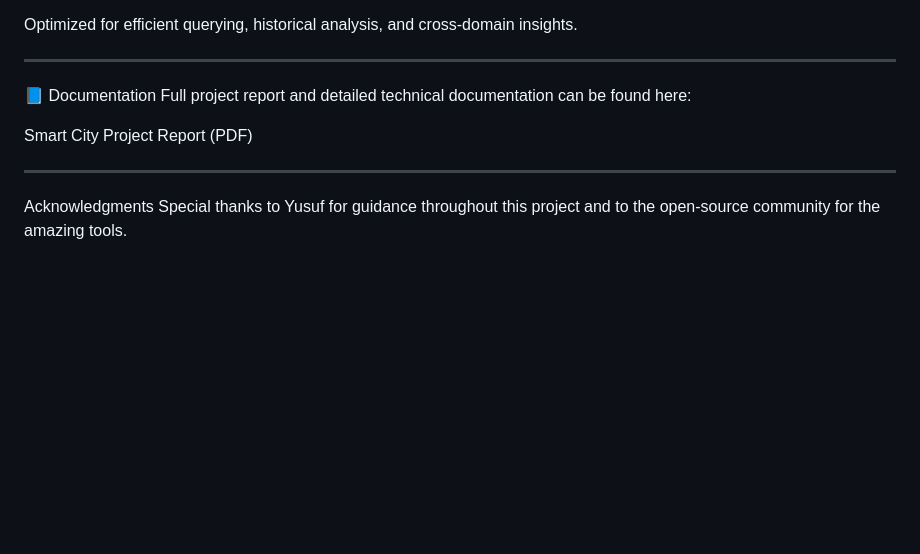
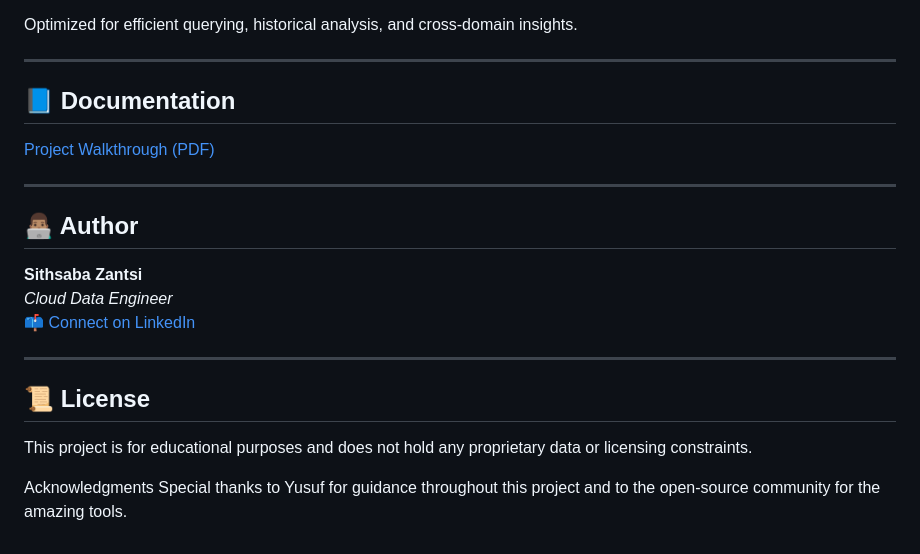
Before and after one commit to siza94/Smart-City-AWS-Streaming-Data-Engineering-Project, a Markdown page: README.md, the part around the change. Rendered like a GitHub page; blank space fills up the shorter version.

```diff
--- a/README.md
+++ b/README.md
@@ -152,12 +152,23 @@ Optimized for efficient querying, historical analysis, and cross-domain insights
 
 ---
 
-📘 Documentation
-Full project report and detailed technical documentation can be found here:
+## 📘 Documentation
 
-Smart City Project Report (PDF)
+[Project Walkthrough (PDF)](./Azure_databricks_data_engineering_project.pdf)
 
 ---
 
+## 👨🏽‍💻 Author
+
+**Sithsaba Zantsi**
+_Cloud Data Engineer_
+📫 [Connect on LinkedIn](https://www.linkedin.com/in/sithsaba-zantsi/)
+
+---
+
+## 📜 License
+
+This project is for educational purposes and does not hold any proprietary data or licensing constraints.
+
 Acknowledgments
 Special thanks to Yusuf for guidance throughout this project and to the open-source community for the amazing tools.
```
